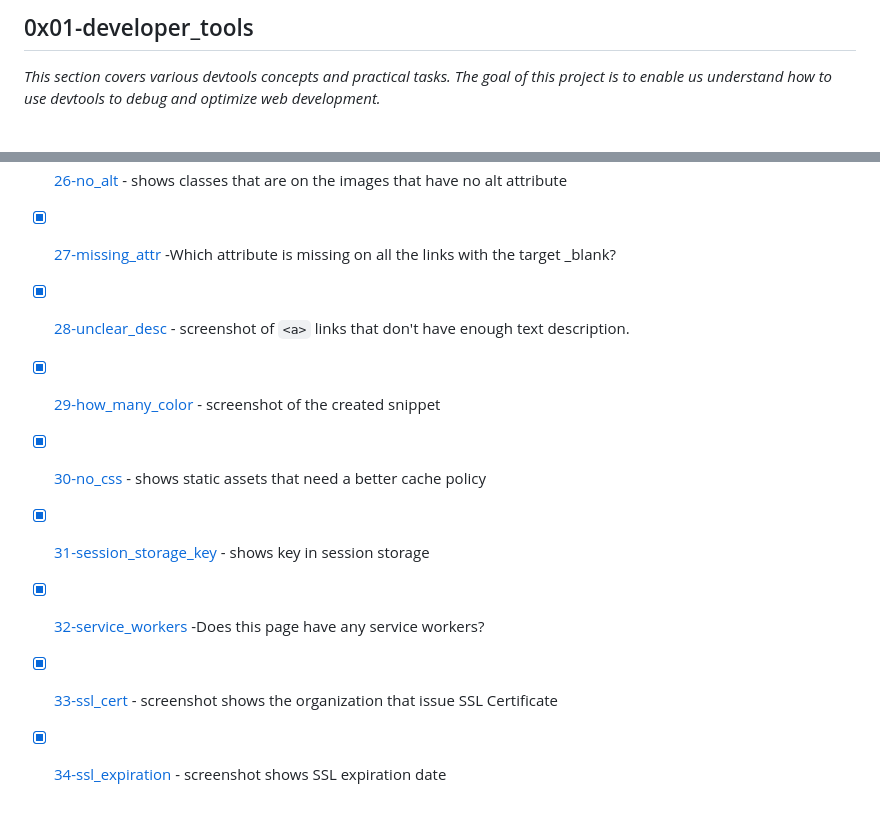
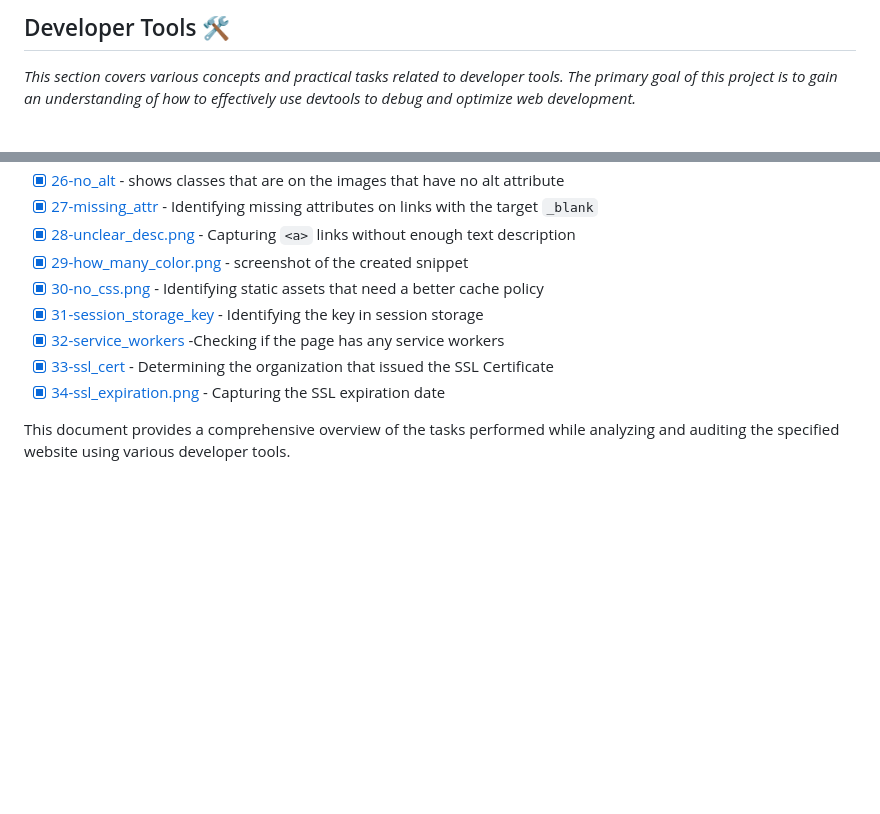
Before and after one commit to CalebNyachwaya/alx-frontend, a Markdown page: 0x01-developer_tools/README.md, 2 parts joined by grey strips. Rendered like a GitHub page; blank space fills up the shorter version.

Commit message:
Update README.md :art:

```diff
--- a/0x01-developer_tools/README.md
+++ b/0x01-developer_tools/README.md
@@ -1,5 +1,5 @@
-## 0x01-developer_tools
+## Developer Tools 🛠️
 
-_This section covers various devtools concepts and practical tasks. The goal of this project is to enable us understand how to use devtools to debug and optimize web development._
+_This section covers various concepts and practical tasks related to developer tools. The primary goal of this project is to gain an understanding of how to effectively use devtools to debug and optimize web development._
 <br><br>
 
@@ -60,17 +47,11 @@ _This section covers various devtools concepts and practical tasks. The goal of
 - [x] [26-no_alt](./26-no_alt) - shows classes that are on the images that have no alt attribute
-      <br>
-- [x] [27-missing_attr](./27-missing_attr) -Which attribute is missing on all the links with the target \_blank?
-      <br>
-- [x] [28-unclear_desc](./28-unclear_desc.png) - screenshot of `<a>` links that don't have enough text description.
-      <br>
-- [x] [29-how_many_color](./24-static_assets_audit.png) - screenshot of the created snippet
-- [x] [30-no_css](./30-no_css.png) - shows static assets that need a better cache policy
-      <br>
-- [x] [31-session_storage_key](./31-session_storage_key) - shows key in session storage
-      <br>
-- [x] [32-service_workers](./32-service_workers) -Does this page have any service workers?
-      <br>
-- [x] [33-ssl_cert](./33-ssl_cert) - screenshot shows the organization that issue SSL Certificate
-      <br>
-- [x] [34-ssl_expiration](./34-ssl_expiration.png) - screenshot shows SSL expiration date
-      <br>
+- [x] [27-missing_attr](./27-missing_attr) - Identifying missing attributes on links with the target `_blank`
+- [x] [28-unclear_desc.png](./28-unclear_desc.png) - Capturing `<a>` links without enough text description
+- [x] [29-how_many_color.png](./24-static_assets_audit.png) - screenshot of the created snippet
+- [x] [30-no_css.png](./30-no_css.png) - Identifying static assets that need a better cache policy
+- [x] [31-session_storage_key](./31-session_storage_key) - Identifying the key in session storage
+- [x] [32-service_workers](./32-service_workers) -Checking if the page has any service workers
+- [x] [33-ssl_cert](./33-ssl_cert) - Determining the organization that issued the SSL Certificate
+- [x] [34-ssl_expiration.png](./34-ssl_expiration.png) - Capturing the SSL expiration date
+
+This document provides a comprehensive overview of the tasks performed while analyzing and auditing the specified website using various developer tools.
```
Also changed, not shown: other parts of 0x01-developer_tools/README.md (+31 -44 lines).
